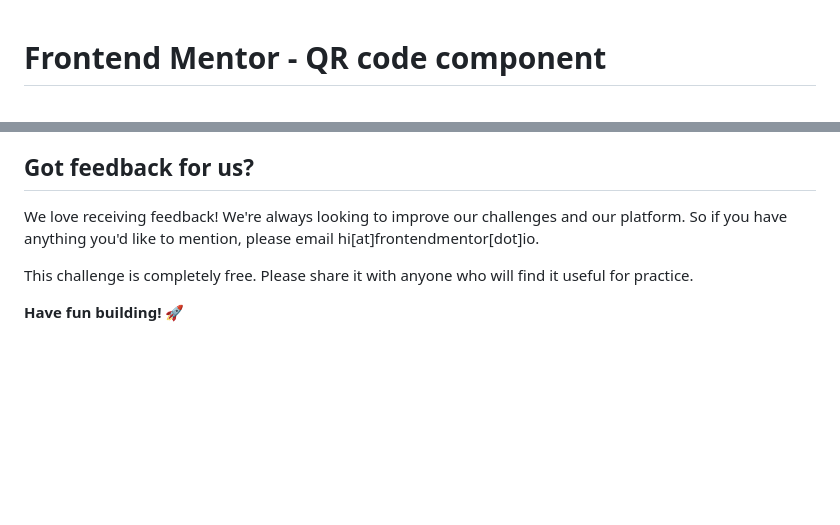
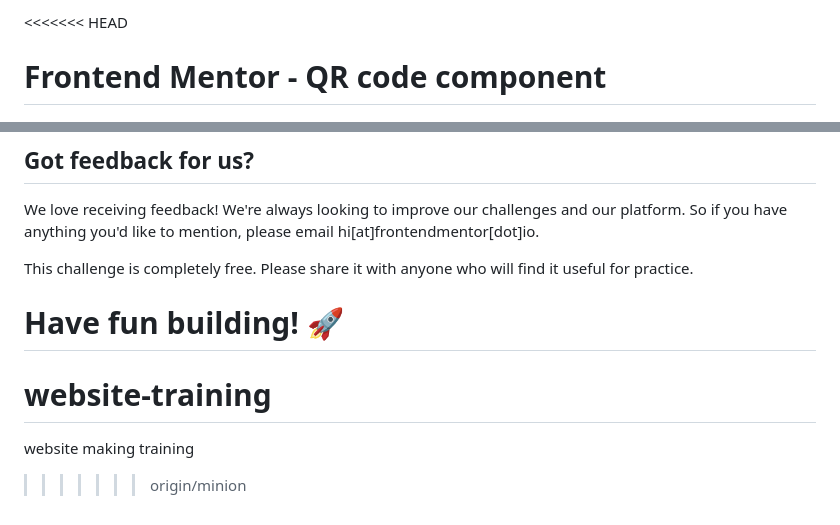
Before and after one commit to iTzMeRoj/website-training, a Markdown page: README.md, 2 parts joined by grey strips. Drawn GitHub-style; blank space fills up the shorter version.

Commit message:
Initial Commit

```diff
--- a/README.md
+++ b/README.md
@@ -1,3 +1,4 @@
+<<<<<<< HEAD
 # Frontend Mentor - QR code component
 
 ![Design preview for the QR code component coding challenge](./design/desktop-preview.jpg)
@@ -85,3 +86,7 @@ We love receiving feedback! We're always looking to improve our challenges and o
 This challenge is completely free. Please share it with anyone who will find it useful for practice.
 
 **Have fun building!** 🚀
+=======
+# website-training
+website making training
+>>>>>>> origin/minion
```
